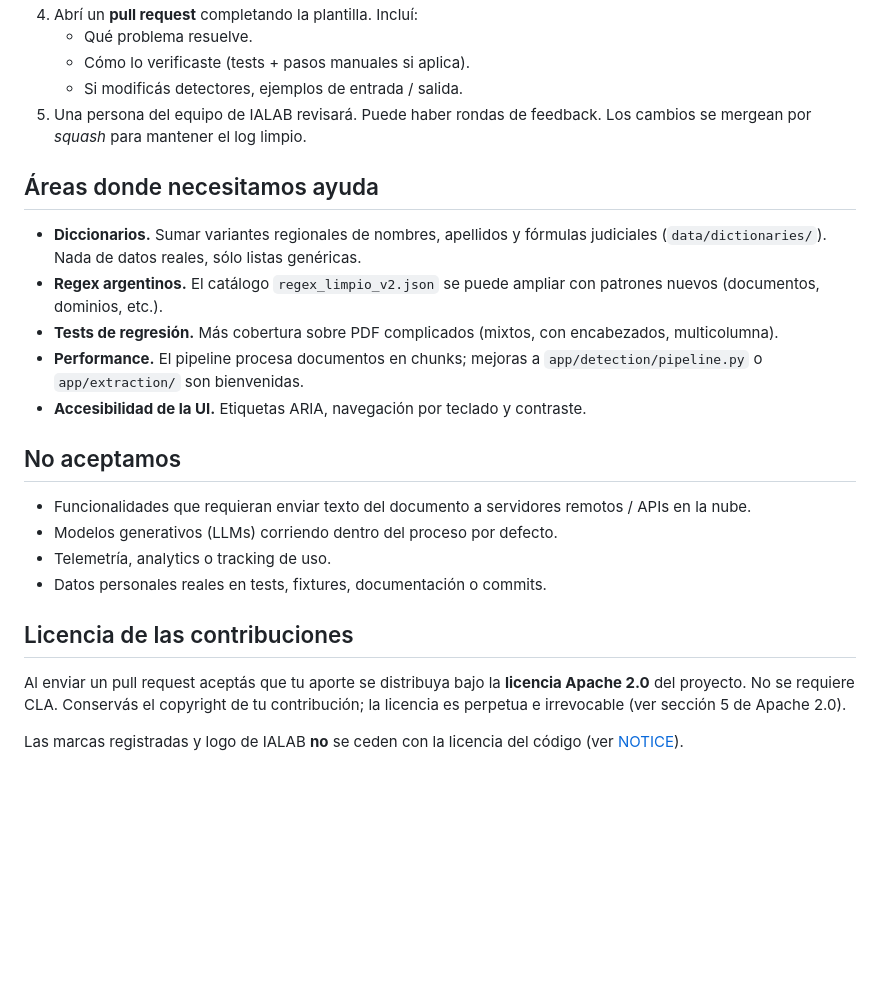
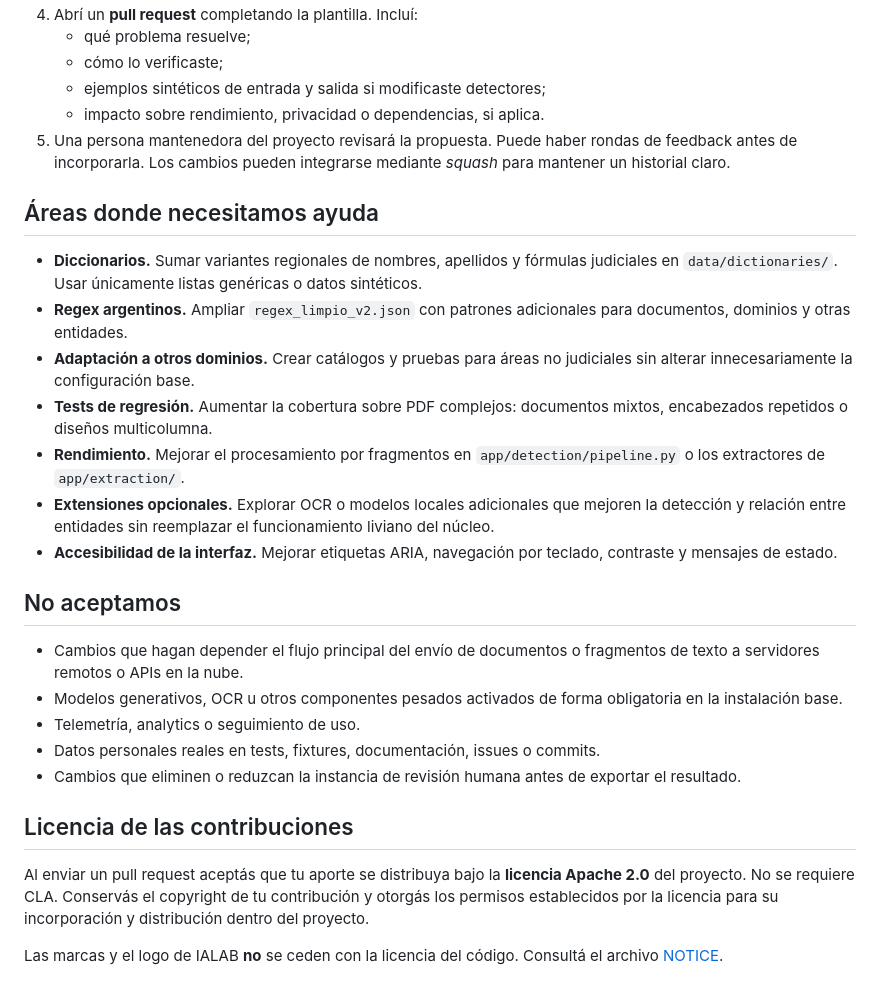
Before and after one commit to CarolinaMMartin/anonimizador_uso_personal, a Markdown page: CONTRIBUTING.md, the part around one of its changes. Rendered like a GitHub page; blank space fills up the shorter version.

Commit message:
docs: clarificar filosofía y criterios de contribución

```diff
--- a/CONTRIBUTING.md
+++ b/CONTRIBUTING.md
@@ -84,39 +109,49 @@ Casos típicos:
 4. Abrí un **pull request** completando la plantilla. Incluí:
-   - Qué problema resuelve.
-   - Cómo lo verificaste (tests + pasos manuales si aplica).
-   - Si modificás detectores, ejemplos de entrada / salida.
-5. Una persona del equipo de IALAB revisará. Puede haber rondas de
-   feedback. Los cambios se mergean por *squash* para mantener el log
-   limpio.
+   - qué problema resuelve;
+   - cómo lo verificaste;
+   - ejemplos sintéticos de entrada y salida si modificaste detectores;
+   - impacto sobre rendimiento, privacidad o dependencias, si aplica.
+5. Una persona mantenedora del proyecto revisará la propuesta. Puede
+   haber rondas de feedback antes de incorporarla. Los cambios pueden
+   integrarse mediante *squash* para mantener un historial claro.
 
 ## Áreas donde necesitamos ayuda
 
 - **Diccionarios.** Sumar variantes regionales de nombres, apellidos y
-  fórmulas judiciales (`data/dictionaries/`). Nada de datos reales,
-  sólo listas genéricas.
-- **Regex argentinos.** El catálogo `regex_limpio_v2.json` se puede
-  ampliar con patrones nuevos (documentos, dominios, etc.).
-- **Tests de regresión.** Más cobertura sobre PDF complicados (mixtos,
-  con encabezados, multicolumna).
-- **Performance.** El pipeline procesa documentos en chunks; mejoras a
-  `app/detection/pipeline.py` o `app/extraction/` son bienvenidas.
-- **Accesibilidad de la UI.** Etiquetas ARIA, navegación por teclado y
-  contraste.
+  fórmulas judiciales en `data/dictionaries/`. Usar únicamente listas
+  genéricas o datos sintéticos.
+- **Regex argentinos.** Ampliar `regex_limpio_v2.json` con patrones
+  adicionales para documentos, dominios y otras entidades.
+- **Adaptación a otros dominios.** Crear catálogos y pruebas para áreas
+  no judiciales sin alterar innecesariamente la configuración base.
+- **Tests de regresión.** Aumentar la cobertura sobre PDF complejos:
+  documentos mixtos, encabezados repetidos o diseños multicolumna.
+- **Rendimiento.** Mejorar el procesamiento por fragmentos en
+  `app/detection/pipeline.py` o los extractores de `app/extraction/`.
+- **Extensiones opcionales.** Explorar OCR o modelos locales adicionales
+  que mejoren la detección y relación entre entidades sin reemplazar el
+  funcionamiento liviano del núcleo.
+- **Accesibilidad de la interfaz.** Mejorar etiquetas ARIA, navegación por
+  teclado, contraste y mensajes de estado.
 
 ## No aceptamos
 
-- Funcionalidades que requieran enviar texto del documento a servidores
-  remotos / APIs en la nube.
-- Modelos generativos (LLMs) corriendo dentro del proceso por defecto.
-- Telemetría, analytics o tracking de uso.
-- Datos personales reales en tests, fixtures, documentación o commits.
+- Cambios que hagan depender el flujo principal del envío de documentos
+  o fragmentos de texto a servidores remotos o APIs en la nube.
+- Modelos generativos, OCR u otros componentes pesados activados de forma
+  obligatoria en la instalación base.
+- Telemetría, analytics o seguimiento de uso.
+- Datos personales reales en tests, fixtures, documentación, issues o
+  commits.
+- Cambios que eliminen o reduzcan la instancia de revisión humana antes
+  de exportar el resultado.
 
 ## Licencia de las contribuciones
 
 Al enviar un pull request aceptás que tu aporte se distribuya bajo la
 **licencia Apache 2.0** del proyecto. No se requiere CLA. Conservás el
-copyright de tu contribución; la licencia es perpetua e irrevocable
-(ver sección 5 de Apache 2.0).
+copyright de tu contribución y otorgás los permisos establecidos por la
+licencia para su incorporación y distribución dentro del proyecto.
 
-Las marcas registradas y logo de IALAB **no** se ceden con la licencia
-del código (ver [NOTICE](NOTICE)).
+Las marcas y el logo de IALAB **no** se ceden con la licencia del código.
+Consultá el archivo [NOTICE](NOTICE).
```
Also changed, not shown: other parts of CONTRIBUTING.md (+58 -33 lines).
